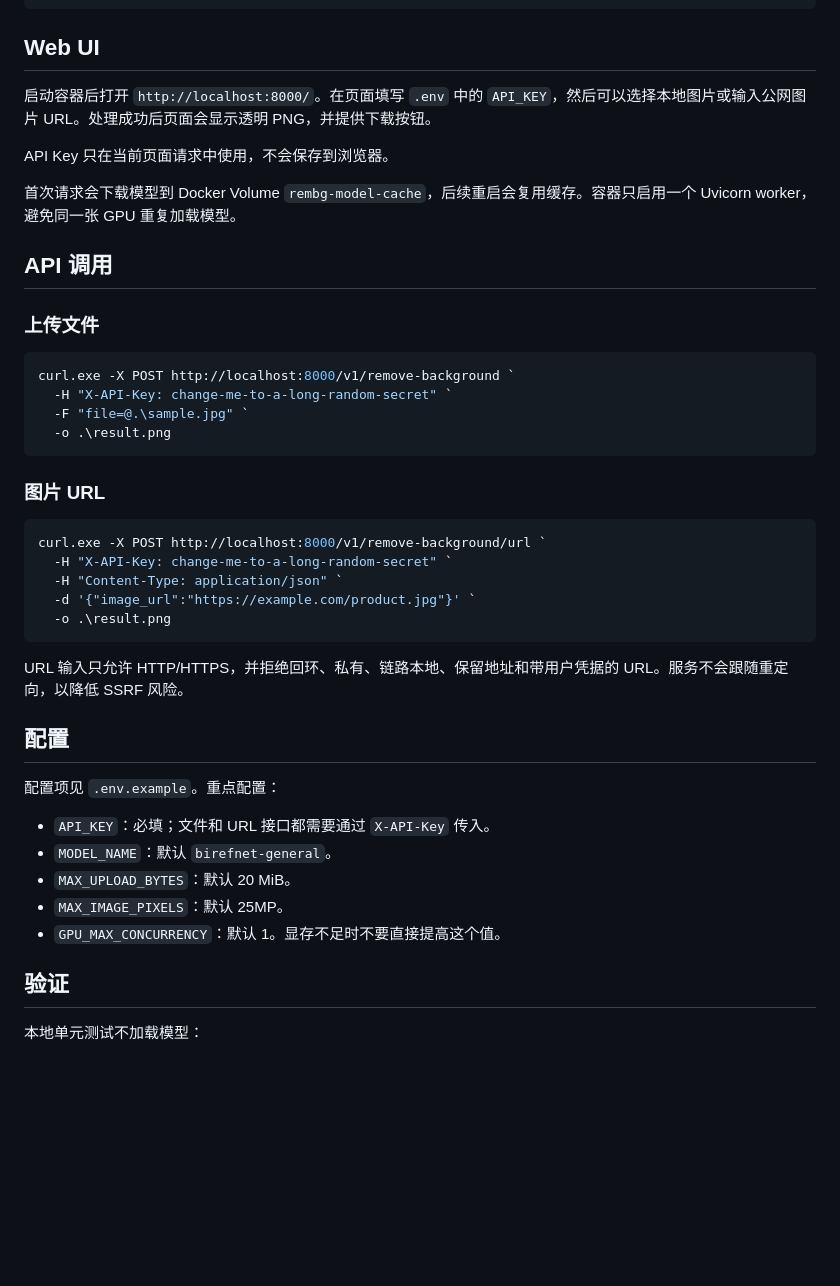
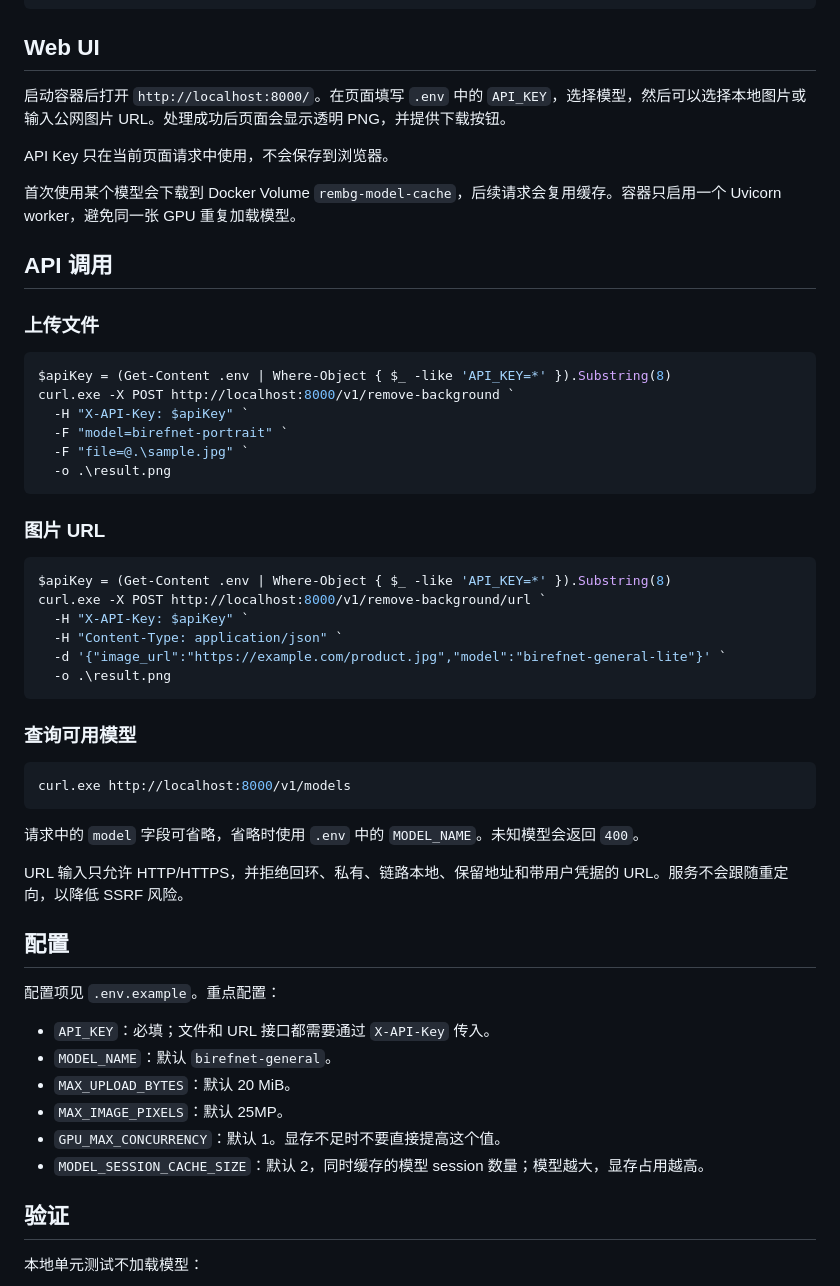
Before and after one commit to qq550723504/rembg, a Markdown page: README.md, the part around the change. GitHub-like rendering; blank space fills up the shorter version.

Commit message:
docs: document rembg model switching

````diff
--- a/README.md
+++ b/README.md
@@ -38,19 +38,21 @@ curl http://localhost:8000/health
 
 ## Web UI
 
-启动容器后打开 `http://localhost:8000/`。在页面填写 `.env` 中的 `API_KEY`，然后可以选择本地图片或输入公网图片 URL。处理成功后页面会显示透明 PNG，并提供下载按钮。
+启动容器后打开 `http://localhost:8000/`。在页面填写 `.env` 中的 `API_KEY`，选择模型，然后可以选择本地图片或输入公网图片 URL。处理成功后页面会显示透明 PNG，并提供下载按钮。
 
 API Key 只在当前页面请求中使用，不会保存到浏览器。
 
-首次请求会下载模型到 Docker Volume `rembg-model-cache`，后续重启会复用缓存。容器只启用一个 Uvicorn worker，避免同一张 GPU 重复加载模型。
+首次使用某个模型会下载到 Docker Volume `rembg-model-cache`，后续请求会复用缓存。容器只启用一个 Uvicorn worker，避免同一张 GPU 重复加载模型。
 
 ## API 调用
 
 ### 上传文件
 
 ```powershell
+$apiKey = (Get-Content .env | Where-Object { $_ -like 'API_KEY=*' }).Substring(8)
 curl.exe -X POST http://localhost:8000/v1/remove-background `
-  -H "X-API-Key: change-me-to-a-long-random-secret" `
+  -H "X-API-Key: $apiKey" `
+  -F "model=birefnet-portrait" `
   -F "file=@.\sample.jpg" `
   -o .\result.png
 ```
@@ -58,12 +60,21 @@ curl.exe -X POST http://localhost:8000/v1/remove-background `
 ### 图片 URL
 
 ```powershell
+$apiKey = (Get-Content .env | Where-Object { $_ -like 'API_KEY=*' }).Substring(8)
 curl.exe -X POST http://localhost:8000/v1/remove-background/url `
-  -H "X-API-Key: change-me-to-a-long-random-secret" `
+  -H "X-API-Key: $apiKey" `
   -H "Content-Type: application/json" `
-  -d '{"image_url":"https://example.com/product.jpg"}' `
+  -d '{"image_url":"https://example.com/product.jpg","model":"birefnet-general-lite"}' `
   -o .\result.png
 ```
+
+### 查询可用模型
+
+```powershell
+curl.exe http://localhost:8000/v1/models
+```
+
+请求中的 `model` 字段可省略，省略时使用 `.env` 中的 `MODEL_NAME`。未知模型会返回 `400`。
 
 URL 输入只允许 HTTP/HTTPS，并拒绝回环、私有、链路本地、保留地址和带用户凭据的 URL。服务不会跟随重定向，以降低 SSRF 风险。
 
@@ -76,6 +87,7 @@ URL 输入只允许 HTTP/HTTPS，并拒绝回环、私有、链路本地、保
 - `MAX_UPLOAD_BYTES`：默认 20 MiB。
 - `MAX_IMAGE_PIXELS`：默认 25MP。
 - `GPU_MAX_CONCURRENCY`：默认 1。显存不足时不要直接提高这个值。
+- `MODEL_SESSION_CACHE_SIZE`：默认 2，同时缓存的模型 session 数量；模型越大，显存占用越高。
 
 ## 验证
 
````
